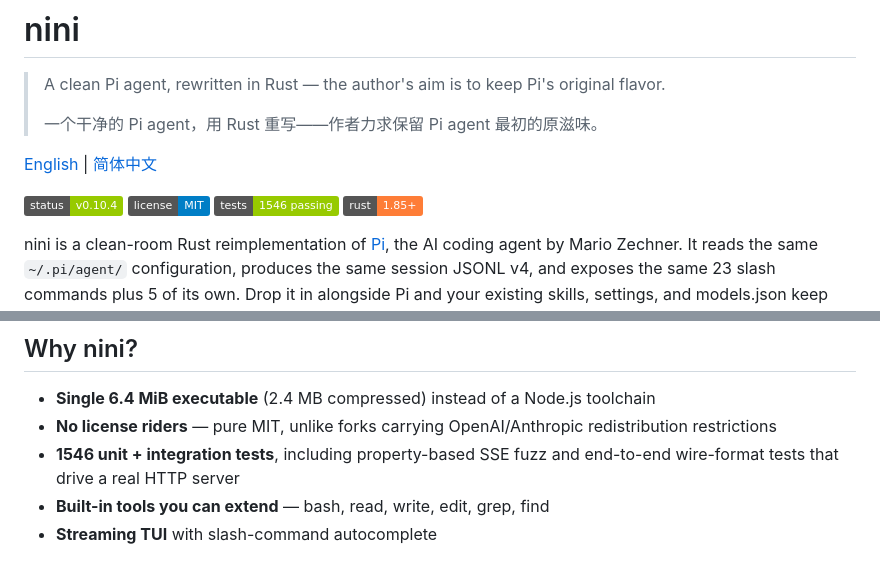
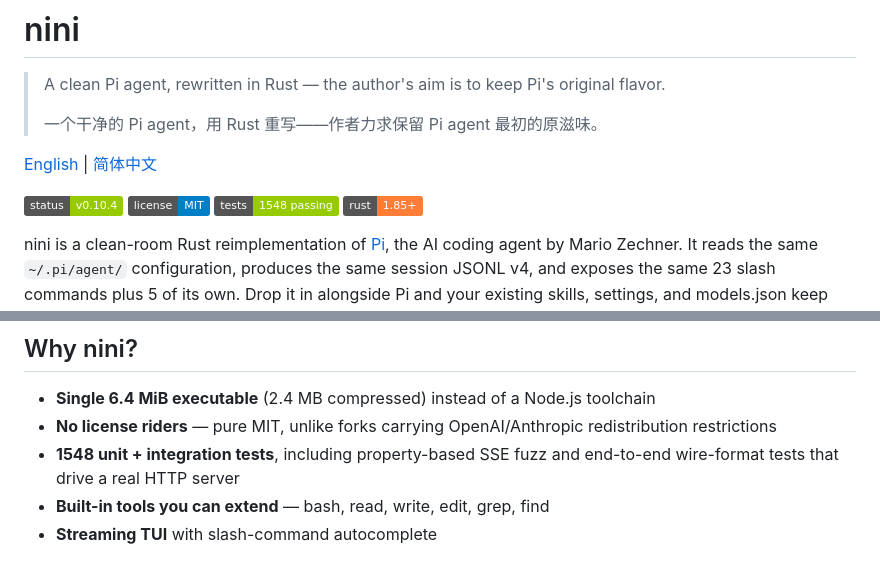
Before and after one commit to jinxumi-oss/nini, a Markdown page: README.md, 2 parts joined by grey strips. Rendered like a GitHub page; badges without logos.

Commit message:
docs: 1548 tests, and the count the gate measures

```diff
--- a/README.md
+++ b/README.md
@@ -9,7 +9,7 @@
 
 [![Status](https://img.shields.io/badge/status-v0.10.4-green)](https://github.com/jinxumi-oss/nini/releases)
 [![License](https://img.shields.io/badge/license-MIT-blue)](LICENSE)
-[![Tests](https://img.shields.io/badge/tests-1546%20passing-green)](https://github.com/jinxumi-oss/nini/actions)
+[![Tests](https://img.shields.io/badge/tests-1548%20passing-green)](https://github.com/jinxumi-oss/nini/actions)
 [![Rust](https://img.shields.io/badge/rust-1.85%2B-orange)](https://www.rust-lang.org)
 
 nini is a clean-room Rust reimplementation of [Pi](https://github.com/earendil-works/pi),
@@ -63,7 +63,7 @@ What that means in practice, and nothing more:
   toolchain
 - **No license riders** — pure MIT, unlike forks carrying OpenAI/Anthropic
   redistribution restrictions
-- **1546 unit + integration tests**, including property-based SSE fuzz and
+- **1548 unit + integration tests**, including property-based SSE fuzz and
   end-to-end wire-format tests that drive a real HTTP server
 - **Built-in tools you can extend** — bash, read, write, edit, grep, find
 - **Streaming TUI** with slash-command autocomplete
```
Also changed, not shown: CHANGELOG.md (+1 -1 lines).
